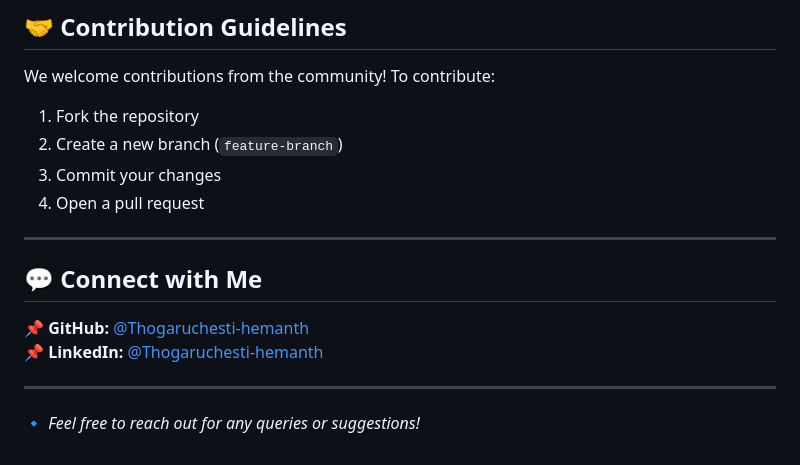
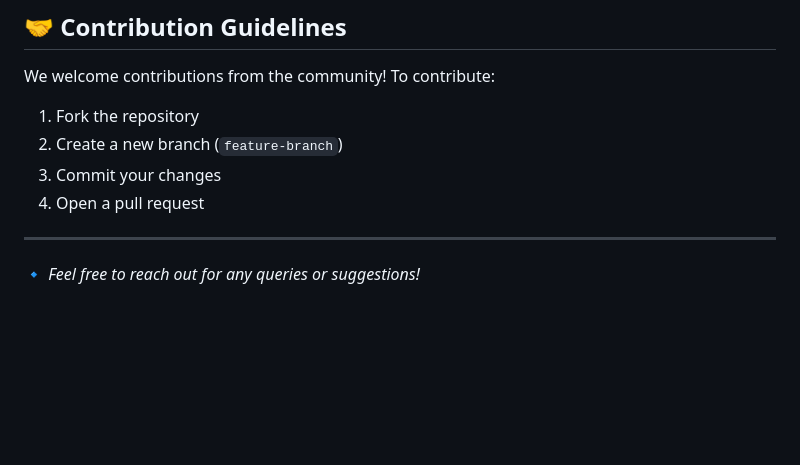
Before and after one commit to joao9193/QwickTalk, a Markdown page: README.md, the part around the change. GitHub-like rendering; blank space fills up the shorter version.

```diff
--- a/README.md
+++ b/README.md
@@ -94,11 +94,7 @@ We welcome contributions from the community! To contribute:
 3. Commit your changes
 4. Open a pull request
 
----
 
-## 💬 Connect with Me
-📌 **GitHub:** [@Thogaruchesti-hemanth](https://github.com/Thogaruchesti-hemanth)
-📌 **LinkedIn:** [@Thogaruchesti-hemanth](https://www.linkedin.com/in/thogaruchesti-hemanth/)
 
 ---
 
```
